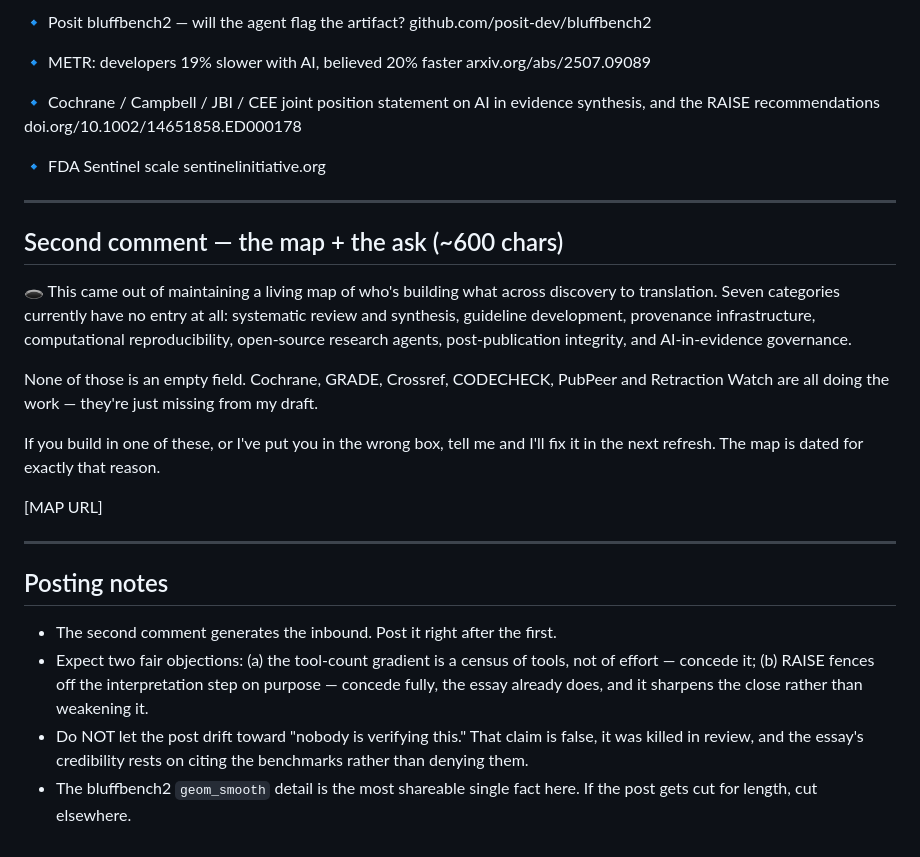
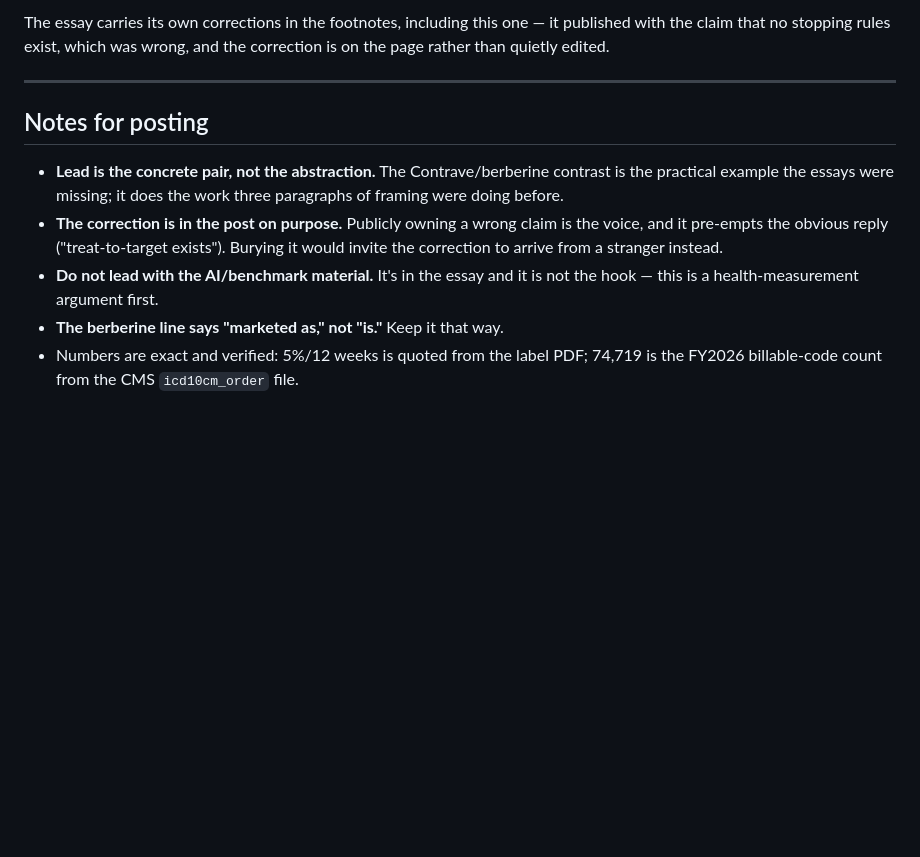
Before and after one commit to Bespoke-FRESH/fresh-insights, a Markdown page: _social/we-measure-harm-we-mean-benefit/linkedin.md, the part around one of its changes. Rendered like a GitHub page; blank space fills up the shorter version.

```diff
--- a/_social/we-measure-harm-we-mean-benefit/linkedin.md
+++ b/_social/we-measure-harm-we-mean-benefit/linkedin.md
@@ -100,46 +75,18 @@ arxiv.org/abs/2510.21652 · leaderboard: allenai.org/asta/leaderboard
 
-🔹 Posit bluffbench2 — will the agent flag the artifact?
-github.com/posit-dev/bluffbench2
-
-🔹 METR: developers 19% slower with AI, believed 20% faster
-arxiv.org/abs/2507.09089
-
-🔹 Cochrane / Campbell / JBI / CEE joint position statement on AI in
-evidence synthesis, and the RAISE recommendations
-doi.org/10.1002/14651858.ED000178
-
-🔹 FDA Sentinel scale
-sentinelinitiative.org
+The essay carries its own corrections in the footnotes, including this one — it published with the claim that no stopping rules exist, which was wrong, and the correction is on the page rather than quietly edited.
 
 ---
 
-## Second comment — the map + the ask (~600 chars)
+## Notes for posting
 
-🕳️ This came out of maintaining a living map of who's building what across
-discovery to translation. Seven categories currently have no entry at all:
-systematic review and synthesis, guideline development, provenance
-infrastructure, computational reproducibility, open-source research agents,
-post-publication integrity, and AI-in-evidence governance.
-
-None of those is an empty field. Cochrane, GRADE, Crossref, CODECHECK, PubPeer
-and Retraction Watch are all doing the work — they're just missing from my draft.
-
-If you build in one of these, or I've put you in the wrong box, tell me and I'll
-fix it in the next refresh. The map is dated for exactly that reason.
-
-[MAP URL]
-
----
-
-## Posting notes
-
-- The second comment generates the inbound. Post it right after the first.
-- Expect two fair objections: (a) the tool-count gradient is a census of tools,
-  not of effort — concede it; (b) RAISE fences off the interpretation step on
-  purpose — concede fully, the essay already does, and it sharpens the close
-  rather than weakening it.
-- Do NOT let the post drift toward "nobody is verifying this." That claim is
-  false, it was killed in review, and the essay's credibility rests on citing
-  the benchmarks rather than denying them.
-- The bluffbench2 `geom_smooth` detail is the most shareable single fact here.
-  If the post gets cut for length, cut elsewhere.
+- **Lead is the concrete pair, not the abstraction.** The Contrave/berberine
+  contrast is the practical example the essays were missing; it does the work
+  three paragraphs of framing were doing before.
+- **The correction is in the post on purpose.** Publicly owning a wrong claim is
+  the voice, and it pre-empts the obvious reply ("treat-to-target exists").
+  Burying it would invite the correction to arrive from a stranger instead.
+- **Do not lead with the AI/benchmark material.** It's in the essay and it is not
+  the hook — this is a health-measurement argument first.
+- **The berberine line says "marketed as," not "is."** Keep it that way.
+- Numbers are exact and verified: 5%/12 weeks is quoted from the label PDF;
+  74,719 is the FY2026 billable-code count from the CMS `icd10cm_order` file.
```
Also changed, not shown: other parts of _social/we-measure-harm-we-mean-benefit/linkedin.md (+42 -67 lines).
